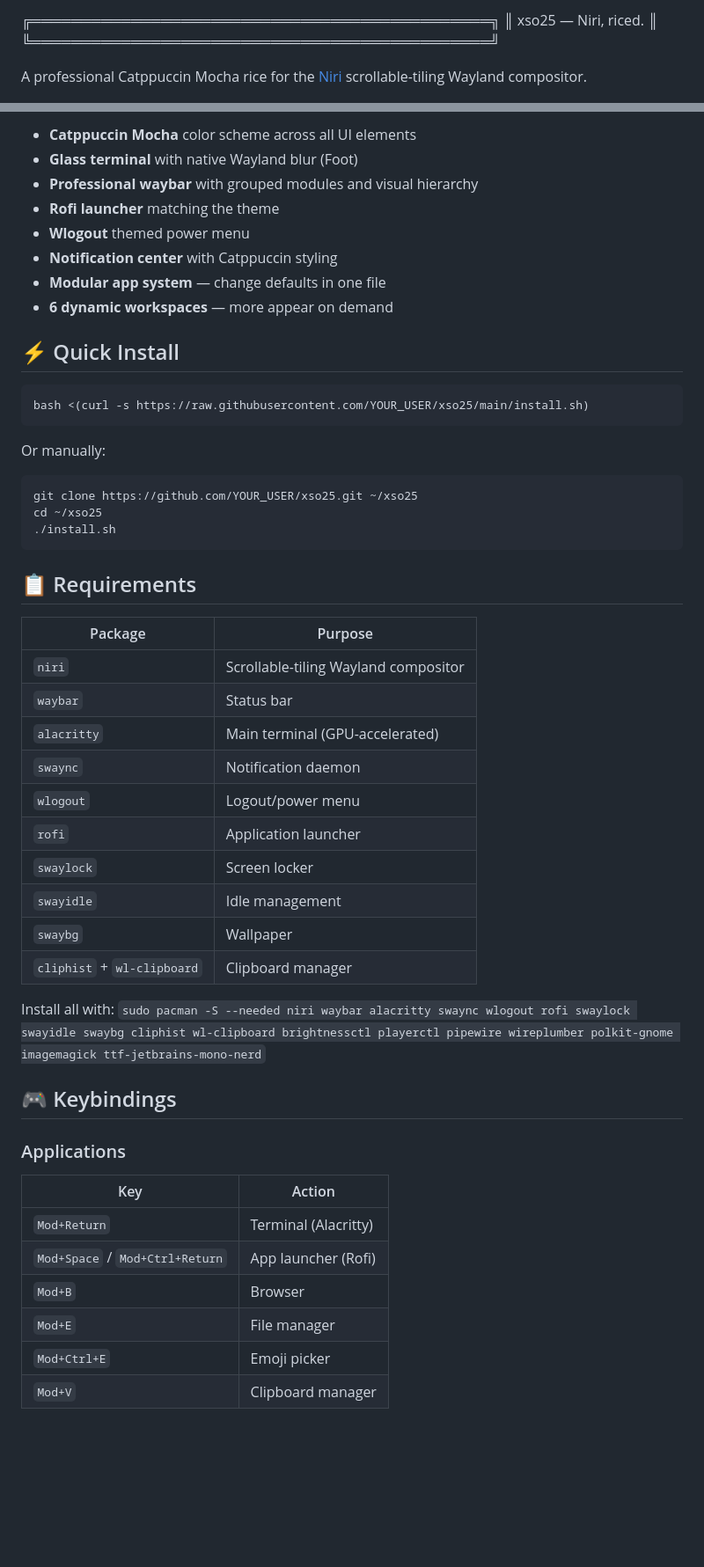
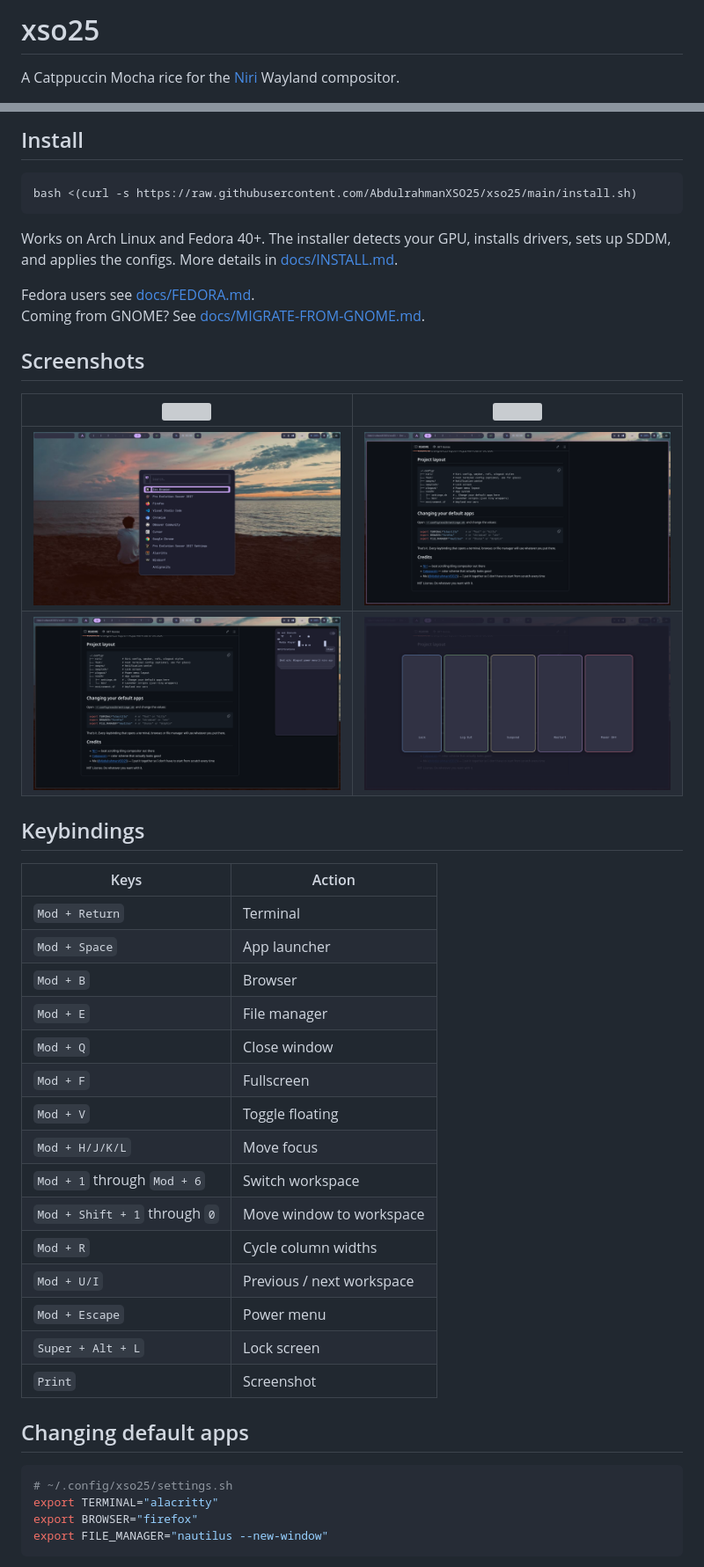
Before and after one commit to AbdulrahmanXSO25/xso25, a Markdown page: README.md, 2 parts joined by grey strips. Shown at 88% size. Rendered like a GitHub page; pictures changed too: assets/screenshots/03-rofi.png (added), assets/screenshots/04-workspaces.png (added), assets/screenshots/05-notifications.png (added); blank space fills up the shorter version; grey boxes are pictures that could not be loaded.

````diff
--- a/README.md
+++ b/README.md
@@ -1,6 +1,4 @@
-  ╔══════════════════════════════════════════════╗
-  ║          xso25 — Niri, riced.                ║
-  ╚══════════════════════════════════════════════╝
+# xso25
 
-A professional Catppuccin Mocha rice for the [Niri](https://github.com/YaLTeR/niri) scrollable-tiling Wayland compositor.
+A Catppuccin Mocha rice for the [Niri](https://github.com/YaLTeR/niri) Wayland compositor.
 
@@ -8,53 +6,48 @@ A professional Catppuccin Mocha rice for the [Niri](https://github.com/YaLTeR/ni
 
-- **Catppuccin Mocha** color scheme across all UI elements
-- **Glass terminal** with native Wayland blur (Foot)
-- **Professional waybar** with grouped modules and visual hierarchy
-- **Rofi launcher** matching the theme
-- **Wlogout** themed power menu
-- **Notification center** with Catppuccin styling
-- **Modular app system** — change defaults in one file
-- **6 dynamic workspaces** — more appear on demand
-
-## ⚡ Quick Install
+## Install
 
 ```bash
-bash <(curl -s https://raw.githubusercontent.com/YOUR_USER/xso25/main/install.sh)
+bash <(curl -s https://raw.githubusercontent.com/AbdulrahmanXSO25/xso25/main/install.sh)
 ```
 
-Or manually:
+Works on Arch Linux and Fedora 40+. The installer detects your GPU, installs drivers, sets up SDDM, and applies the configs. More details in [docs/INSTALL.md](docs/INSTALL.md).
+
+Fedora users see [docs/FEDORA.md](docs/FEDORA.md).
+Coming from GNOME? See [docs/MIGRATE-FROM-GNOME.md](docs/MIGRATE-FROM-GNOME.md).
+
+## Screenshots
+
+| ![](assets/screenshots/01-desktop.png) | ![](assets/screenshots/02-terminal.png) |
+|----------------------------------------|----------------------------------------|
+| ![](assets/screenshots/03-rofi.png) | ![](assets/screenshots/04-workspaces.png) |
+| ![](assets/screenshots/05-notifications.png) | ![](assets/screenshots/06-wlogout.png) |
+
+## Keybindings
+
+| Keys | Action |
+|------|--------|
+| `Mod + Return` | Terminal |
+| `Mod + Space` | App launcher |
+| `Mod + B` | Browser |
+| `Mod + E` | File manager |
+| `Mod + Q` | Close window |
+| `Mod + F` | Fullscreen |
+| `Mod + V` | Toggle floating |
+| `Mod + H/J/K/L` | Move focus |
+| `Mod + 1` through `Mod + 6` | Switch workspace |
+| `Mod + Shift + 1` through `0` | Move window to workspace |
+| `Mod + R` | Cycle column widths |
+| `Mod + U/I` | Previous / next workspace |
+| `Mod + Escape` | Power menu |
+| `Super + Alt + L` | Lock screen |
+| `Print` | Screenshot |
+
+## Changing default apps
 
 ```bash
-git clone https://github.com/YOUR_USER/xso25.git ~/xso25
-cd ~/xso25
-./install.sh
+# ~/.config/xso25/settings.sh
+export TERMINAL="alacritty"
+export BROWSER="firefox"
+export FILE_MANAGER="nautilus --new-window"
 ```
 
-## 📋 Requirements
-
-| Package | Purpose |
-|---------|---------|
-| `niri` | Scrollable-tiling Wayland compositor |
-| `waybar` | Status bar |
-| `alacritty` | Main terminal (GPU-accelerated) |
-| `swaync` | Notification daemon |
-| `wlogout` | Logout/power menu |
-| `rofi` | Application launcher |
-| `swaylock` | Screen locker |
-| `swayidle` | Idle management |
-| `swaybg` | Wallpaper |
-| `cliphist` + `wl-clipboard` | Clipboard manager |
-
-Install all with: `sudo pacman -S --needed niri waybar alacritty swaync wlogout rofi swaylock swayidle swaybg cliphist wl-clipboard brightnessctl playerctl pipewire wireplumber polkit-gnome imagemagick ttf-jetbrains-mono-nerd`
-
-## 🎮 Keybindings
-
-### Applications
-| Key | Action |
-|-----|--------|
-| `Mod+Return` | Terminal (Alacritty) |
-| `Mod+Space` / `Mod+Ctrl+Return` | App launcher (Rofi) |
-| `Mod+B` | Browser |
-| `Mod+E` | File manager |
-| `Mod+Ctrl+E` | Emoji picker |
-| `Mod+V` | Clipboard manager |
-
````
Also changed, not shown: other parts of README.md (+13 -91 lines), docs/FEDORA.md (added, +44 -0 lines), docs/INSTALL.md (added, +62 -0 lines), docs/MIGRATE-FROM-GNOME.md (added, +54 -0 lines), 10 other files.
